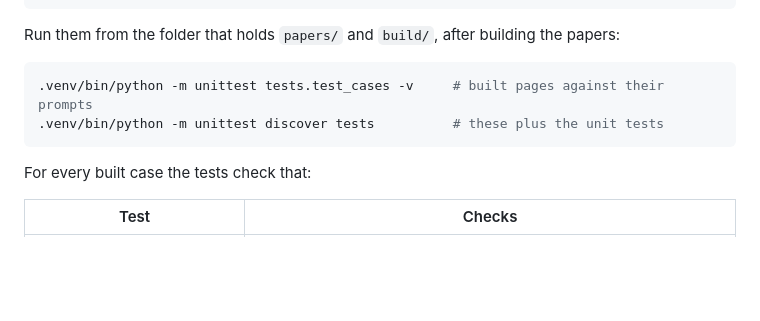
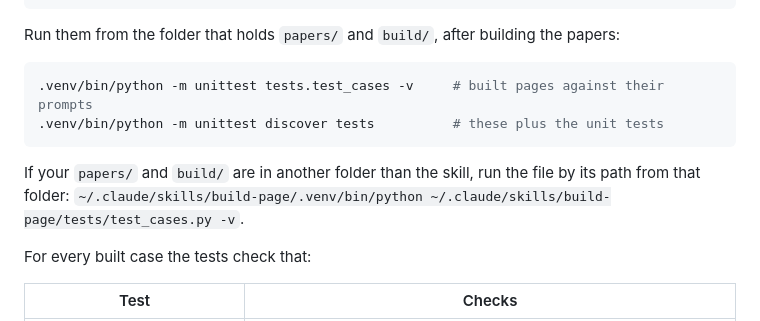
Before and after one commit to TanHiep-To/paper2page-skill, a Markdown page: INSTRUCTION.md, the part around the change. Drawn GitHub-style; blank space fills up the shorter version.

Commit message:
Docs: run the case tests by path from any folder
Co-Authored-By: Claude Opus 5.5 <noreply@anthropic.com>

````diff
--- a/INSTRUCTION.md
+++ b/INSTRUCTION.md
@@ -272,6 +272,9 @@ Run them from the folder that holds `papers/` and `build/`, after building the p
 .venv/bin/python -m unittest discover tests          # these plus the unit tests
 ```
 
+If your `papers/` and `build/` are in another folder than the skill, run the file by its path from
+that folder: `~/.claude/skills/build-page/.venv/bin/python ~/.claude/skills/build-page/tests/test_cases.py -v`.
+
 For every built case the tests check that:
 
 | Test | Checks |
````
Also changed, not shown: SKILL.md (+1 -1 lines).
